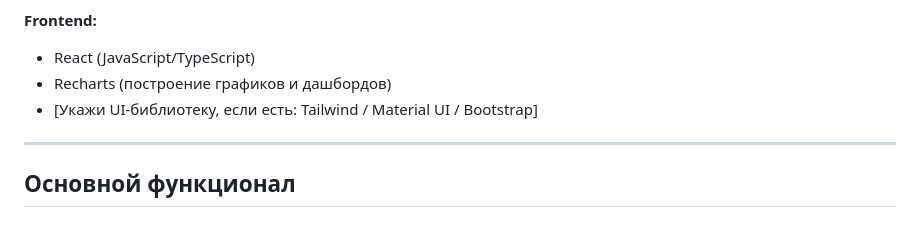
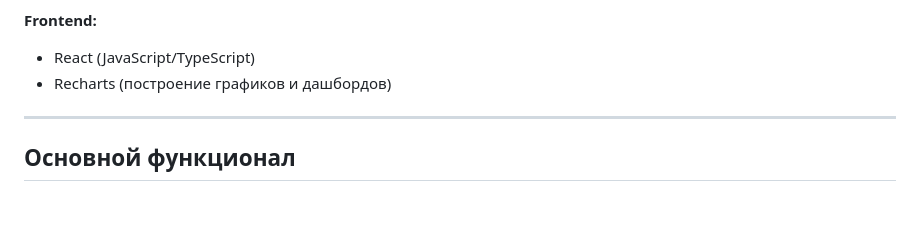
Before and after one commit to azaliia-yu/coworking, a Markdown page: README.md, the part around the change. Rendered like a GitHub page.

```diff
--- a/README.md
+++ b/README.md
@@ -14,7 +14,6 @@
 **Frontend:**
 * React (JavaScript/TypeScript)
 * Recharts (построение графиков и дашбордов)
-* [Укажи UI-библиотеку, если есть: Tailwind / Material UI / Bootstrap]
 
 ---
 
```
